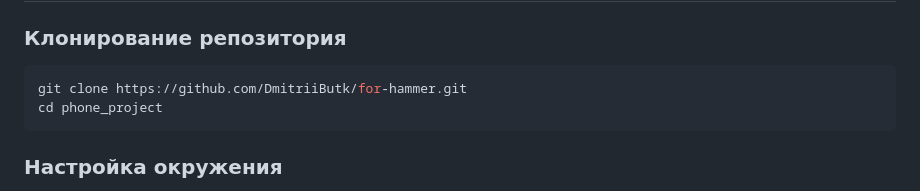
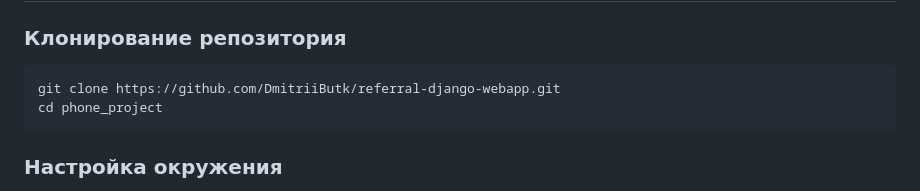
Before and after one commit to DmitriiButk/referral-django-webapp, a Markdown page: README.md, the part around the change. Rendered like a GitHub page.

````diff
--- a/README.md
+++ b/README.md
@@ -65,7 +65,7 @@ API маршруты:
 ### Клонирование репозитория
 
 ```bash
-git clone https://github.com/DmitriiButk/for-hammer.git
+git clone https://github.com/DmitriiButk/referral-django-webapp.git
 cd phone_project
 ```
 
````
